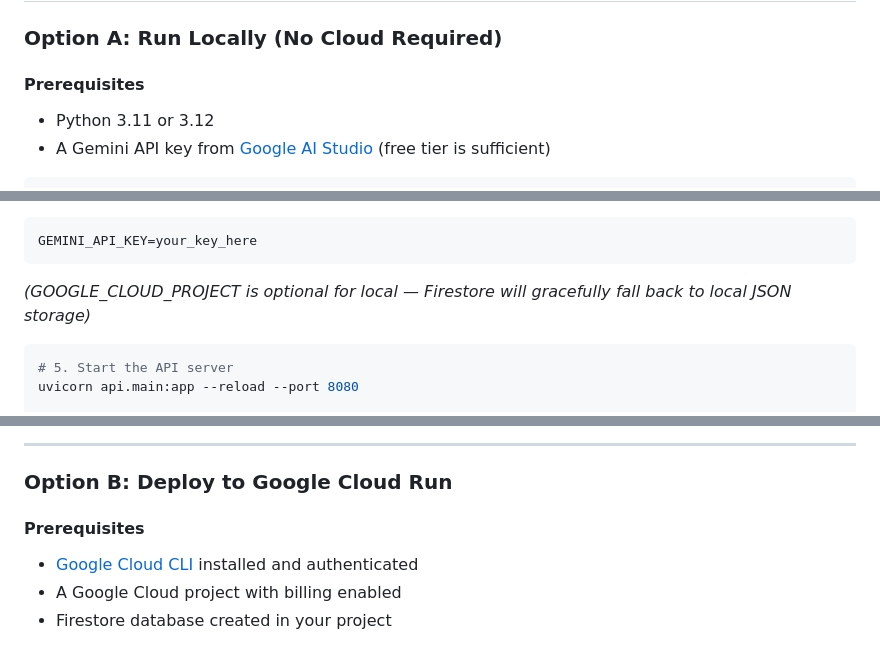
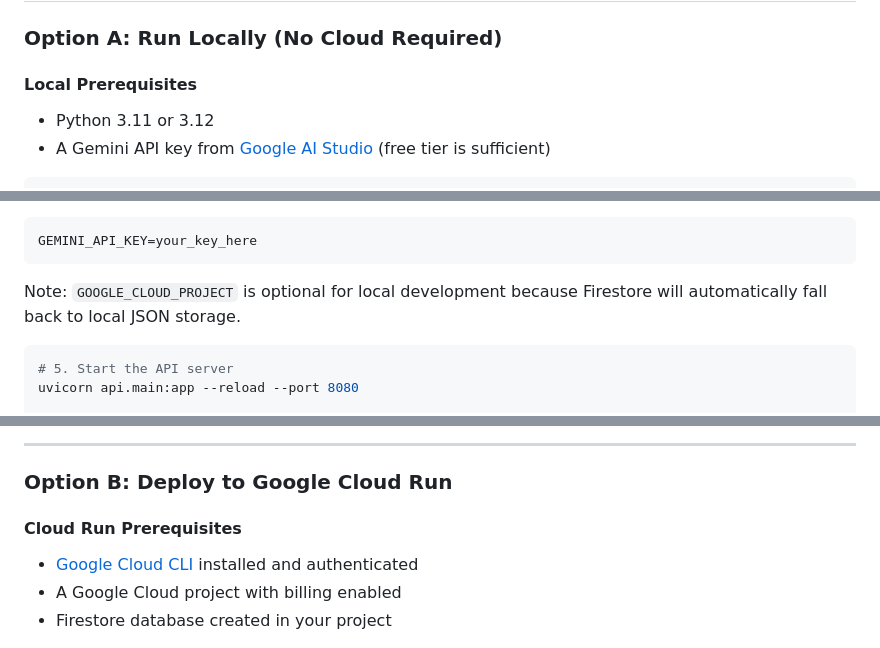
Before and after one commit to cpfcoaching/cybermentor, a Markdown page: SUBMISSION.md, 3 parts joined by grey strips. Rendered like a GitHub page.

Commit message:
fix(docs): resolve markdown linter warnings in SUBMISSION.md

````diff
--- a/SUBMISSION.md
+++ b/SUBMISSION.md
@@ -147,7 +147,7 @@ Every session is remembered. When a user returns, CyberMentor loads their progre
 
 ### Option A: Run Locally (No Cloud Required)
 
-#### Prerequisites
+#### Local Prerequisites
 
 - Python 3.11 or 3.12
 - A Gemini API key from [Google AI Studio](https://aistudio.google.com/app/api-keys) (free tier is sufficient)
@@ -175,7 +175,7 @@ Open `.env` and set at minimum:
 GEMINI_API_KEY=your_key_here
 ```
 
-*(GOOGLE_CLOUD_PROJECT is optional for local — Firestore will gracefully fall back to local JSON storage)*
+Note: `GOOGLE_CLOUD_PROJECT` is optional for local development because Firestore will automatically fall back to local JSON storage.
 
 ```bash
 # 5. Start the API server
@@ -200,7 +200,7 @@ python -m http.server 3000 --directory web
 
 ### Option B: Deploy to Google Cloud Run
 
-#### Prerequisites
+#### Cloud Run Prerequisites
 
 - [Google Cloud CLI](https://cloud.google.com/sdk/docs/install) installed and authenticated
 - A Google Cloud project with billing enabled
````
Also changed, not shown: other parts of SUBMISSION.md (+2 -2 lines).
